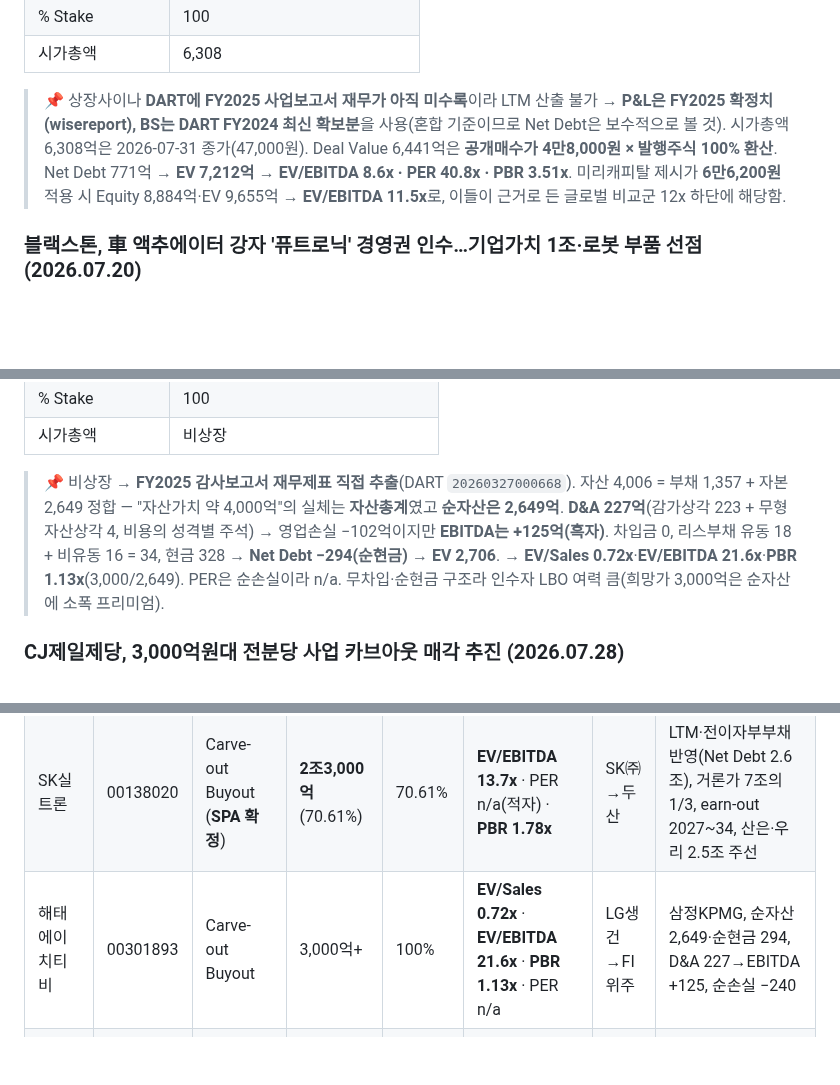
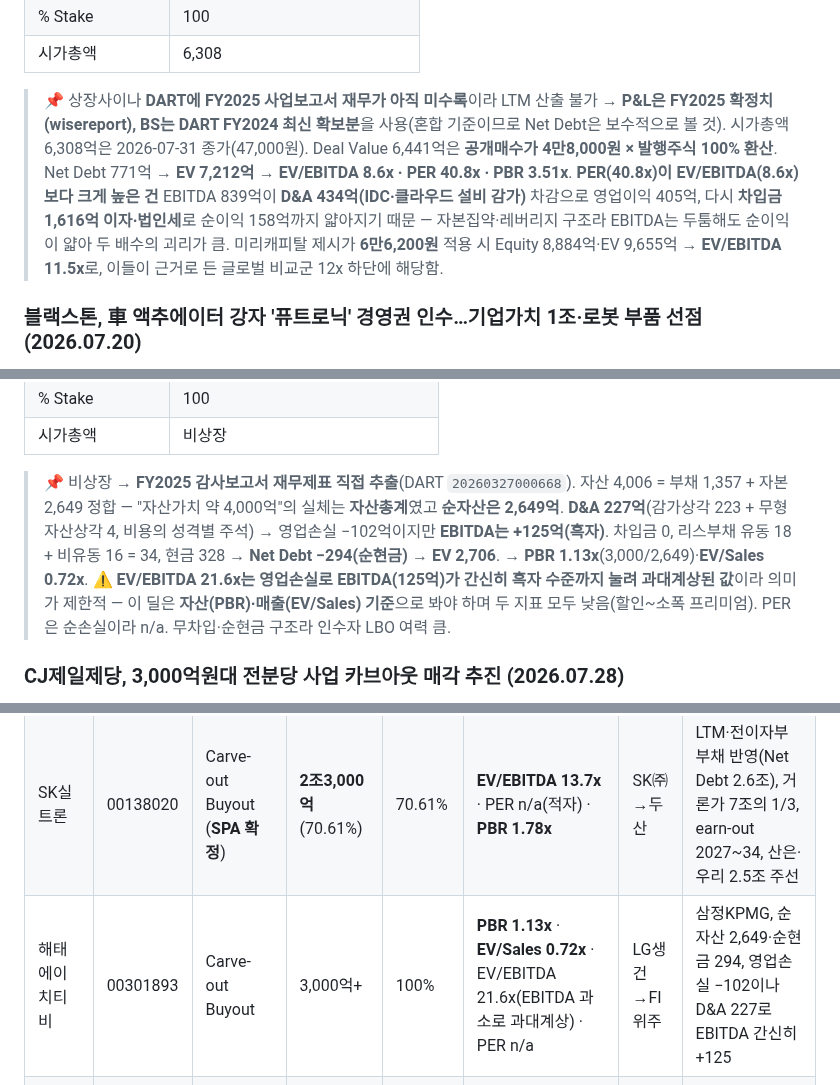
Before and after one commit to minabae-5723/reverent-dashboard, a Markdown page: deals/2026-07-31.md, 3 parts joined by grey strips. Drawn GitHub-style; blank space fills up the shorter version.

Commit message:
해태: EV/EBITDA 21.6x는 EBITDA 과소로 과대계상 캐비엇(PBR·EV/Sales로 판단) / 가비아: PER↔EV/EBITDA 괴리(D&A+이자 부담) 설명 추가

```diff
--- a/deals/2026-07-31.md
+++ b/deals/2026-07-31.md
@@ -68,7 +68,7 @@
 | % Stake | 100 |
 | 시가총액 | 6,308 |
 
-> 📌 상장사이나 **DART에 FY2025 사업보고서 재무가 아직 미수록**이라 LTM 산출 불가 → **P&L은 FY2025 확정치(wisereport), BS는 DART FY2024 최신 확보분**을 사용(혼합 기준이므로 Net Debt은 보수적으로 볼 것). 시가총액 6,308억은 2026-07-31 종가(47,000원). Deal Value 6,441억은 **공개매수가 4만8,000원 × 발행주식 100% 환산**. Net Debt 771억 → **EV 7,212억** → **EV/EBITDA 8.6x · PER 40.8x · PBR 3.51x**. 미리캐피탈 제시가 **6만6,200원** 적용 시 Equity 8,884억·EV 9,655억 → **EV/EBITDA 11.5x**로, 이들이 근거로 든 글로벌 비교군 12x 하단에 해당함.
+> 📌 상장사이나 **DART에 FY2025 사업보고서 재무가 아직 미수록**이라 LTM 산출 불가 → **P&L은 FY2025 확정치(wisereport), BS는 DART FY2024 최신 확보분**을 사용(혼합 기준이므로 Net Debt은 보수적으로 볼 것). 시가총액 6,308억은 2026-07-31 종가(47,000원). Deal Value 6,441억은 **공개매수가 4만8,000원 × 발행주식 100% 환산**. Net Debt 771억 → **EV 7,212억** → **EV/EBITDA 8.6x · PER 40.8x · PBR 3.51x**. **PER(40.8x)이 EV/EBITDA(8.6x)보다 크게 높은 건** EBITDA 839억이 **D&A 434억(IDC·클라우드 설비 감가)** 차감으로 영업이익 405억, 다시 **차입금 1,616억 이자·법인세**로 순이익 158억까지 얇아지기 때문 — 자본집약·레버리지 구조라 EBITDA는 두툼해도 순이익이 얇아 두 배수의 괴리가 큼. 미리캐피탈 제시가 **6만6,200원** 적용 시 Equity 8,884억·EV 9,655억 → **EV/EBITDA 11.5x**로, 이들이 근거로 든 글로벌 비교군 12x 하단에 해당함.
 
 ### 블랙스톤, 車 액추에이터 강자 '퓨트로닉' 경영권 인수…기업가치 1조·로봇 부품 선점 (2026.07.20)
 - 글로벌 PE **블랙스톤**(AUM 1조3,000억달러·약 1,950조원)이 자동차용 액추에이터 기업 **퓨트로닉**(1993년 설립·부산) 경영권을 **기업가치 약 1조원**에 인수. **과반 지분**(구주+신주 결합) 취득, 창업자는 **2대 주주로 잔류**해 공동경영- 휴머노이드 로봇용 액추에이터 시장이 **2024년 1.5억달러 → 2031년 98.6억달러(CAGR 80%)** 전망 — 車 부품사를 로봇 부품 플랫폼으로 재정의한 딜임. 車 부품 통상 배수(6~10x)가 아닌 **로봇 성장 프리미엄 배수**가 적용된 첫 국내 사례
@@ -158,7 +158,7 @@
 | % Stake | 100 |
 | 시가총액 | 비상장 |
 
-> 📌 비상장 → **FY2025 감사보고서 재무제표 직접 추출**(DART `20260327000668`). 자산 4,006 = 부채 1,357 + 자본 2,649 정합 — "자산가치 약 4,000억"의 실체는 **자산총계**였고 **순자산은 2,649억**. **D&A 227억**(감가상각 223 + 무형자산상각 4, 비용의 성격별 주석) → 영업손실 −102억이지만 **EBITDA는 +125억(흑자)**. 차입금 0, 리스부채 유동 18 + 비유동 16 = 34, 현금 328 → **Net Debt −294(순현금)** → **EV 2,706**. → **EV/Sales 0.72x**·**EV/EBITDA 21.6x**·**PBR 1.13x**(3,000/2,649). PER은 순손실이라 n/a. 무차입·순현금 구조라 인수자 LBO 여력 큼(희망가 3,000억은 순자산에 소폭 프리미엄).
+> 📌 비상장 → **FY2025 감사보고서 재무제표 직접 추출**(DART `20260327000668`). 자산 4,006 = 부채 1,357 + 자본 2,649 정합 — "자산가치 약 4,000억"의 실체는 **자산총계**였고 **순자산은 2,649억**. **D&A 227억**(감가상각 223 + 무형자산상각 4, 비용의 성격별 주석) → 영업손실 −102억이지만 **EBITDA는 +125억(흑자)**. 차입금 0, 리스부채 유동 18 + 비유동 16 = 34, 현금 328 → **Net Debt −294(순현금)** → **EV 2,706**. → **PBR 1.13x**(3,000/2,649)·**EV/Sales 0.72x**. ⚠️ **EV/EBITDA 21.6x는 영업손실로 EBITDA(125억)가 간신히 흑자 수준까지 눌려 과대계상된 값**이라 의미가 제한적 — 이 딜은 **자산(PBR)·매출(EV/Sales) 기준**으로 봐야 하며 두 지표 모두 낮음(할인~소폭 프리미엄). PER은 순손실이라 n/a. 무차입·순현금 구조라 인수자 LBO 여력 큼.
 
 ### CJ제일제당, 3,000억원대 전분당 사업 카브아웃 매각 추진 (2026.07.28)
 - CJ제일제당이 **전분당 사업부 전체를 카브아웃** 방식으로 매각 추진. 매각가 **약 3,000억원대** 추정, 재무자문 **삼정KPMG**
@@ -179,7 +179,7 @@
 |---|---|---|---|---|---|---|---|
 | 퓨트로닉 | 00406107 | Buyout (경영권·구주+신주) | 기업가치 1조 | 과반 | EV/Sales 5.60x · EV/영업이익 23.5x · PER 38.8x · **PBR 5.40x** | 창업주→블랙스톤 | 삼정KPMG·미래에셋, 순현금 169억, 자본총계 1,852억 |
 | SK실트론 | 00138020 | Carve-out Buyout (**SPA 확정**) | **2조3,000억**(70.61%) | 70.61% | **EV/EBITDA 13.7x** · PER n/a(적자) · **PBR 1.78x** | SK㈜→두산 | LTM·전이자부부채 반영(Net Debt 2.6조), 거론가 7조의 1/3, earn-out 2027~34, 산은·우리 2.5조 주선 |
-| 해태에이치티비 | 00301893 | Carve-out Buyout | 3,000억+ | 100% | **EV/Sales 0.72x** · **EV/EBITDA 21.6x** · **PBR 1.13x** · PER n/a | LG생건→FI 위주 | 삼정KPMG, 순자산 2,649·순현금 294, D&A 227→EBITDA +125, 순손실 −240 |
+| 해태에이치티비 | 00301893 | Carve-out Buyout | 3,000억+ | 100% | **PBR 1.13x** · **EV/Sales 0.72x** · EV/EBITDA 21.6x(EBITDA 과소로 과대계상) · PER n/a | LG생건→FI 위주 | 삼정KPMG, 순자산 2,649·순현금 294, 영업손실 −102이나 D&A 227로 EBITDA 간신히 +125 |
 | CJ제일제당 전분당 | 00635134 | Carve-out (사업부) | 3,000억대 | 사업부 100% | n/a (모회사↔사업부 불일치) | CJ제일제당→미공개 | 삼정KPMG, 모회사 Net Debt 5.4조·PBR 0.24x가 매각 동인 |
 | 한국항공우주(KAI) | 00309503 | Minority Stake (5%룰) | 6,229억(환산) | 5.02% | PER 62.7x·PBR 6.38x (배수 무관 이벤트 베팅) | 블랙록 취득 | 489만2,851주·8년 만 복귀, 한화 민영화 이벤트드리븐 베팅(시장 해석)·블랙록 '단순 투자' 공시 |
 | 가비아 | 00506294 | Take-private (공개매수) | 6,441억(48,000원 환산) | 100% 목표 | **EV/EBITDA 8.6x** · PER 40.8x · **PBR 3.51x** | 창업주·맥쿼리PE | 특별위 설치·얼라인 회신 8/7 연기, 반대 38.5%, 종가 47,000원(−2.1%) |
```
Also changed, not shown: other parts of deals/2026-07-31.md (+1 -1 lines).
